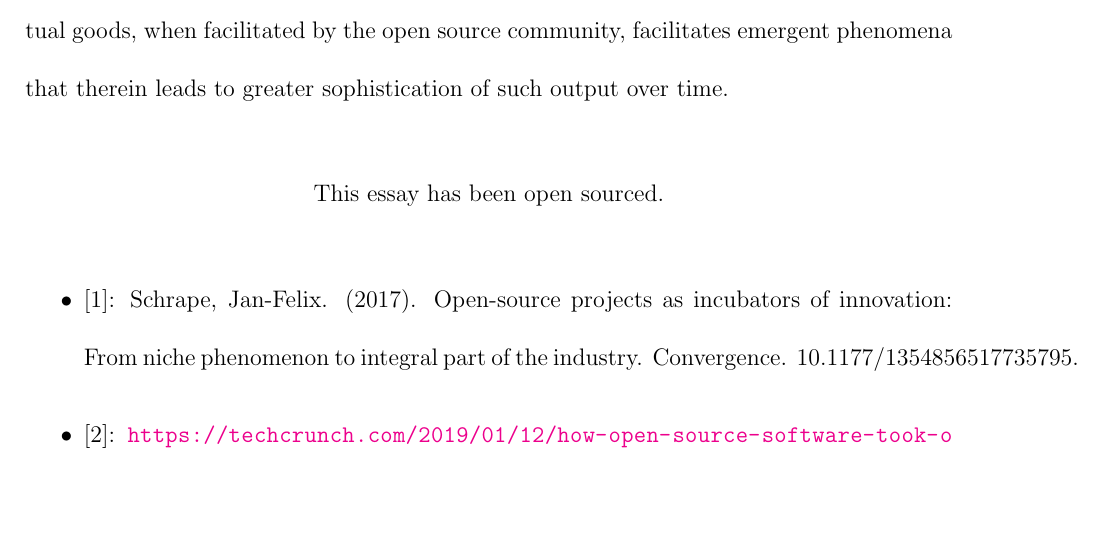
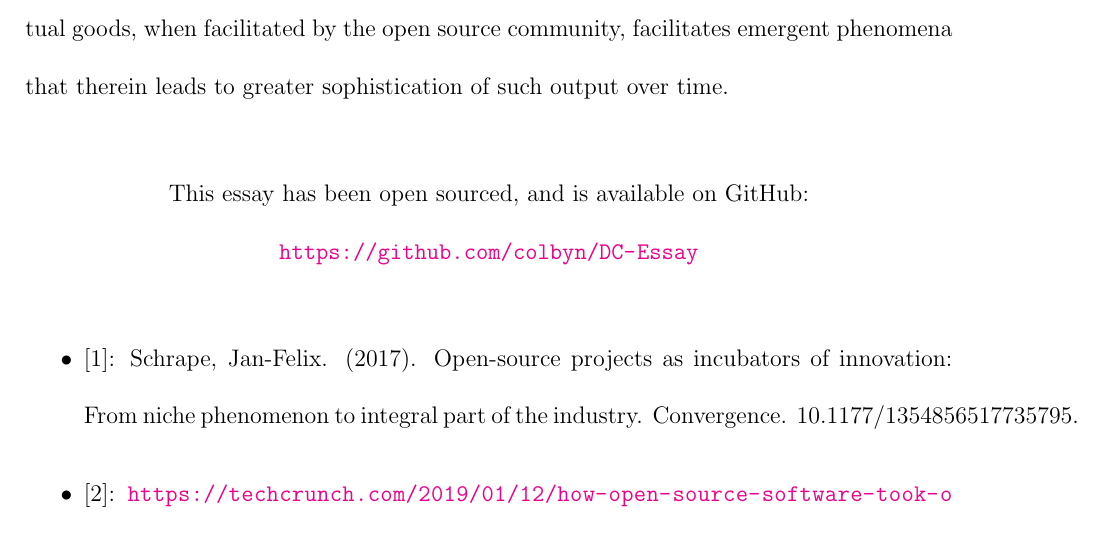
Before and after one commit to colbyn/DC-Essay, a LaTeX document (source/main.tex): part of page 6 of 7, cut so that both start at the same text, the shorter picture padded with empty space. Compiled offline with pdfLaTeX.

Commit message:
add GitHub link

```diff
--- a/source/main.tex
+++ b/source/main.tex
@@ -83,7 +83,8 @@ Furthermore I propose that this is significant -to society and therein ourselves
 So in conclusion: I propose that there exists a discourse community quite unlike anything you have probably seen from past students and furthermore this discourse community will effect your life in perhaps perhaps unimaginable ways, and this discourse community is the open source community and therein: the production of abstract intellectual goods, when facilitated by the open source community, facilitates emergent phenomena that therein leads to greater sophistication of such output over time.
 
 \begin{center}
-This essay has been open sourced.
+This essay has been open sourced, and is available on GitHub:
+\url{https://github.com/colbyn/DC-Essay}
 \end{center}
 
 \begin{itemize}
```
Also changed, not shown: output/main.pdf.
